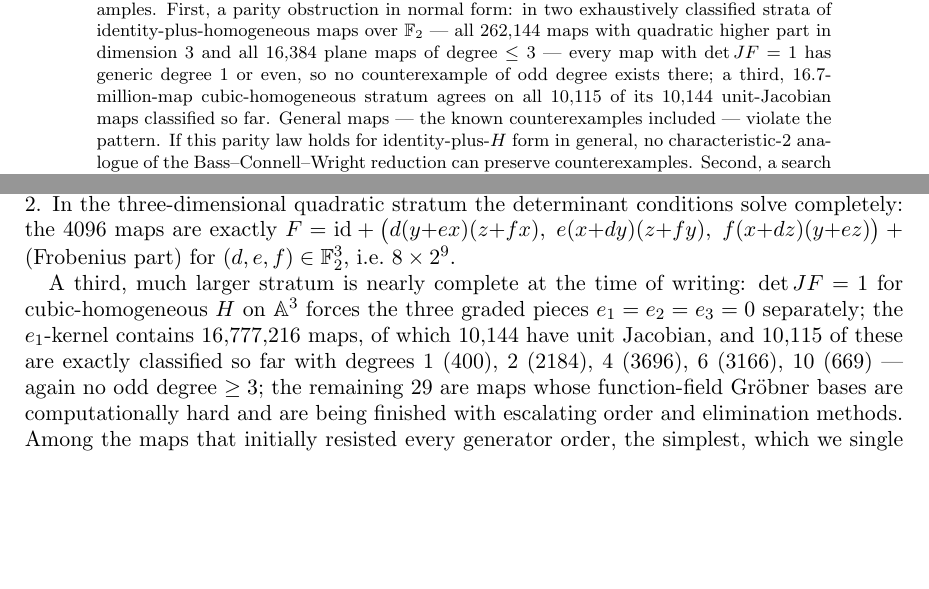
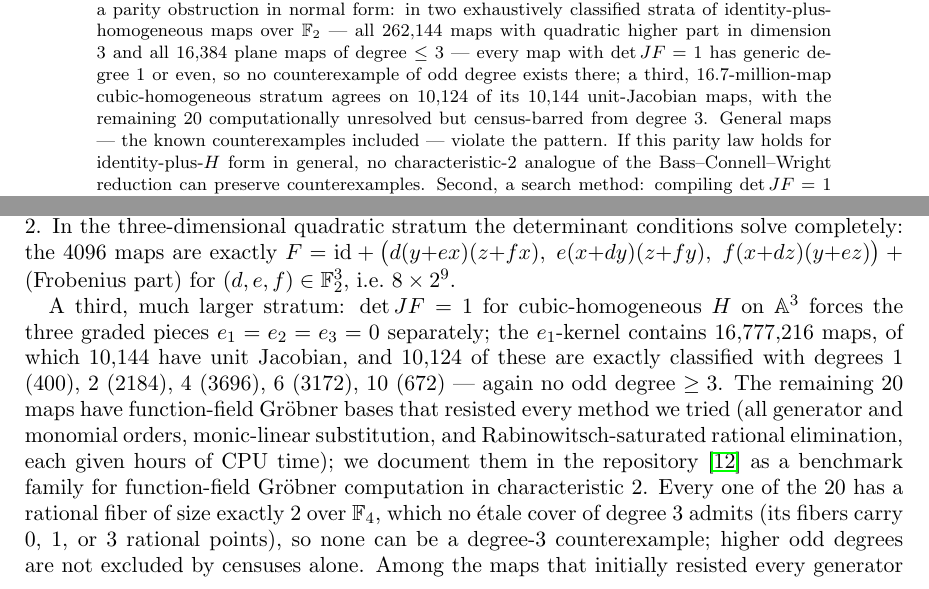
Before and after one commit to ctoth/jc, a LaTeX paper (paper/note.tex): two parts of pages 1 and 2 of 5, joined at a grey line, cut so that both start at the same text, the shorter picture padded with empty space. Compiled offline with pdfLaTeX.

Commit message:
Close the cubic stratum at 10,124/10,144; publish the 20 holdouts as a benchmark family
The Rabinowitsch rational-elimination tool failed validation (44 hours,
zero maps resolved), so the 20 remaining maps are documented rather than
ground down: data/cubic_holdouts.json carries their components and
F_4/F_8 fiber censuses. New fact folded into paper and report: every
holdout has a size-2 rational fiber over F_4, which no etale degree-3
cover admits, so none is a degree-3 counterexample (odd >= 5 not
excluded by census). Final histogram 1:400, 2:2184, 4:3696, 6:3172,
10:672 — no odd degree >= 3 anywhere — pinned by test.

Co-Authored-By: Claude Fable 5 <noreply@anthropic.com>
Claude-Session: https://claude.ai/code/session_01BfP66CGqCSic1AmtnQYFbX

```diff
--- a/paper/note.tex
+++ b/paper/note.tex
@@ -27,7 +27,8 @@ maps with quadratic higher part in dimension $3$ and all $16{,}384$
 plane maps of degree $\le 3$ --- every map with $\det JF = 1$ has
 generic degree $1$ or even, so no counterexample of odd degree exists
 there; a third, $16.7$-million-map cubic-homogeneous stratum agrees on
-all $10{,}115$ of its $10{,}144$ unit-Jacobian maps classified so far.
+$10{,}124$ of its $10{,}144$ unit-Jacobian maps, with the remaining
+$20$ computationally unresolved but census-barred from degree $3$.
 General maps --- the known counterexamples included --- violate the
 pattern. If this parity law holds
 for identity-plus-$H$ form in general, no characteristic-$2$ analogue of
@@ -136,15 +137,23 @@ $F = \mathrm{id} + \bigl(d(y{+}ex)(z{+}fx),\; e(x{+}dy)(z{+}fy),\;
 f(x{+}dz)(y{+}ez)\bigr) + (\text{Frobenius part})$ for
 $(d,e,f) \in \F_2^3$, i.e.\ $8 \times 2^9$.
 
-A third, much larger stratum is nearly complete at the time of writing:
+A third, much larger stratum:
 $\det JF = 1$ for cubic-homogeneous $H$ on $\A^3$ forces the three
 graded pieces $e_1 = e_2 = e_3 = 0$ separately; the $e_1$-kernel
 contains $16{,}777{,}216$ maps, of which $10{,}144$ have unit Jacobian,
-and $10{,}115$ of these are exactly classified so far with degrees
-$1$ ($400$), $2$ ($2184$), $4$ ($3696$), $6$ ($3166$), $10$ ($669$) ---
-again no odd degree $\ge 3$; the remaining $29$ are maps whose
-function-field Gr\"obner bases are computationally hard and are being
-finished with escalating order and elimination methods. Among the maps
+and $10{,}124$ of these are exactly classified with degrees
+$1$ ($400$), $2$ ($2184$), $4$ ($3696$), $6$ ($3172$), $10$ ($672$) ---
+again no odd degree $\ge 3$. The remaining $20$ maps have
+function-field Gr\"obner bases that resisted every method we tried
+(all generator and monomial orders, monic-linear substitution,
+and Rabinowitsch-saturated rational elimination, each given hours of
+CPU time); we document them in the repository \cite{repo} as a
+benchmark family for function-field Gr\"obner computation in
+characteristic $2$. Every one of the $20$ has a rational fiber of size
+exactly $2$ over $\F_4$, which no \'etale cover of degree $3$ admits
+(its fibers carry $0$, $1$, or $3$ rational points), so none can be a
+degree-$3$ counterexample; higher odd degrees are not excluded by
+censuses alone. Among the maps
 that initially resisted every generator order, the simplest, which we single out as a
 benchmark instance and call \emph{the holdout map},
 \[
```
Also changed, not shown: REPORT.md (+12 -7 lines), paper/note.tex (8 more changed lines), 2 other files.
